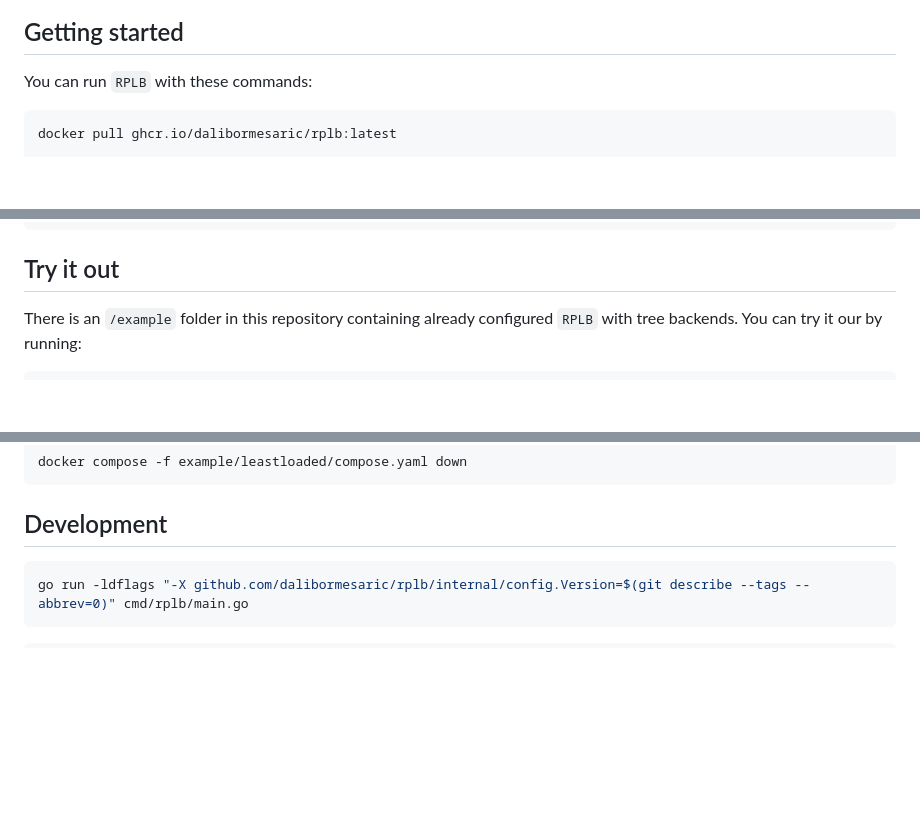
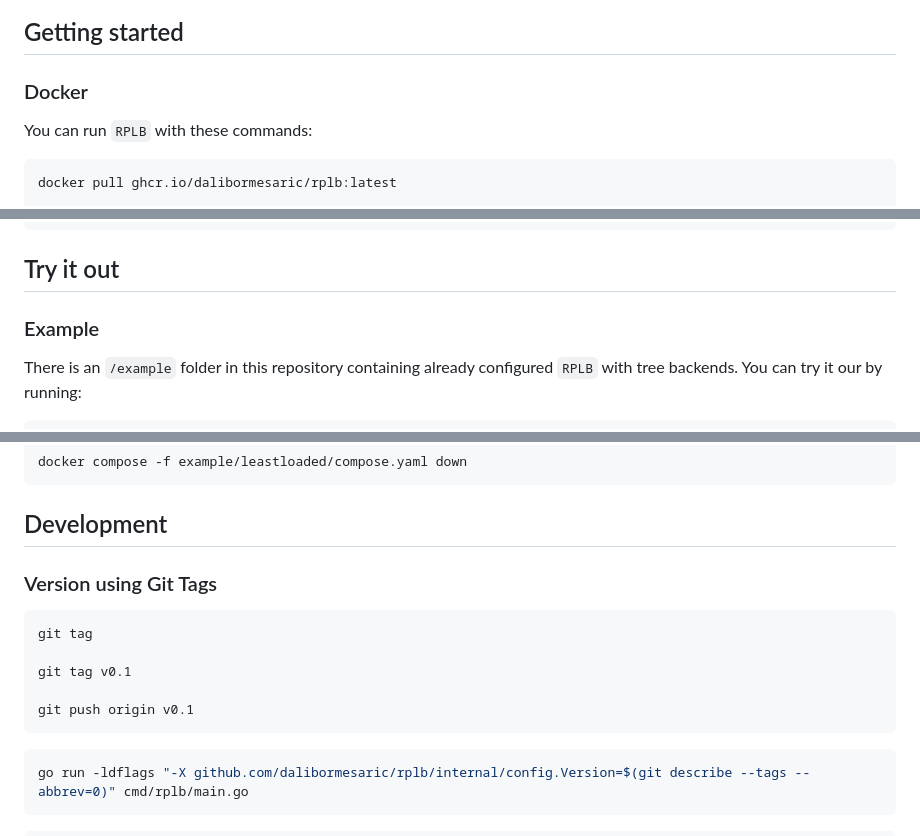
Before and after one commit to dalibormesaric/rplb, a Markdown page: readme.md, 3 parts joined by grey strips. GitHub-like rendering; blank space fills up the shorter version.

````diff
--- a/readme.md
+++ b/readme.md
@@ -27,6 +27,8 @@ Load balance requests based on configured hostname accross configured backends.
 ![traffic](/docs/traffic.png)
 
 ## Getting started
+
+### Docker
 
 You can run `RPLB` with these commands:
 
@@ -66,6 +68,8 @@ Usage of rplb:
 
 ## Try it out
 
+### Example
+
 There is an `/example` folder in this repository containing already configured `RPLB` with tree backends. You can try it our by running:
 
 ``` sh
@@ -89,6 +93,16 @@ docker compose -f example/leastloaded/compose.yaml down
 ```
 
 ## Development
+
+### Version using Git Tags
+
+``` sh
+git tag
+
+git tag v0.1
+
+git push origin v0.1
+```
 
 ``` sh
 go run -ldflags "-X github.com/dalibormesaric/rplb/internal/config.Version=$(git describe --tags --abbrev=0)" cmd/rplb/main.go
````
